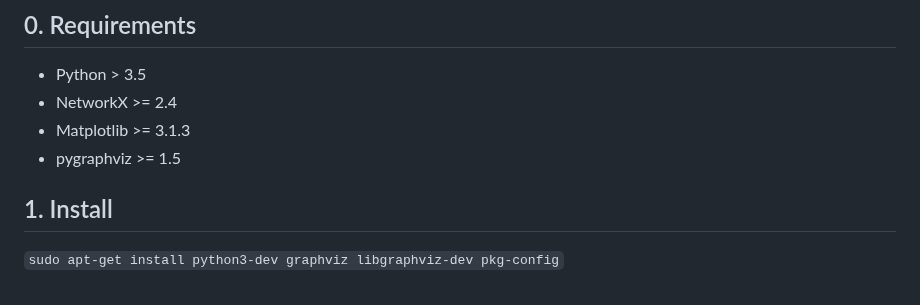
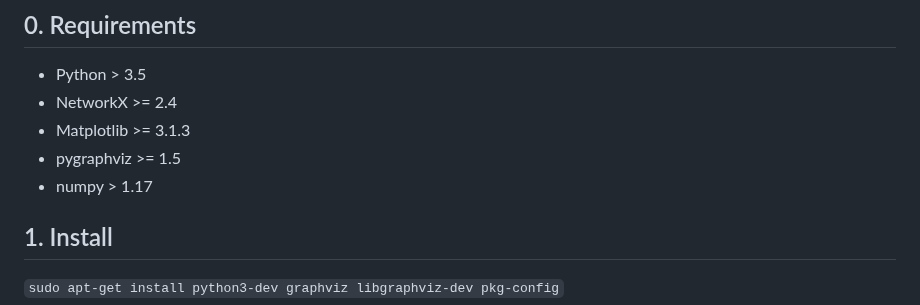
Before and after one commit to automaticdai/dag-gen-rnd, a Markdown page: README.md, the part around the change. Rendered like a GitHub page.

```diff
--- a/README.md
+++ b/README.md
@@ -9,6 +9,7 @@ A randomized Direct Acyclic Graph (DAG) generator for scheduling and allocation
 - NetworkX >= 2.4
 - Matplotlib >= 3.1.3
 - pygraphviz >= 1.5
+- numpy > 1.17
 
 
 ## 1. Install
```
Also changed, not shown: Tau_0.png, 5 other files.
